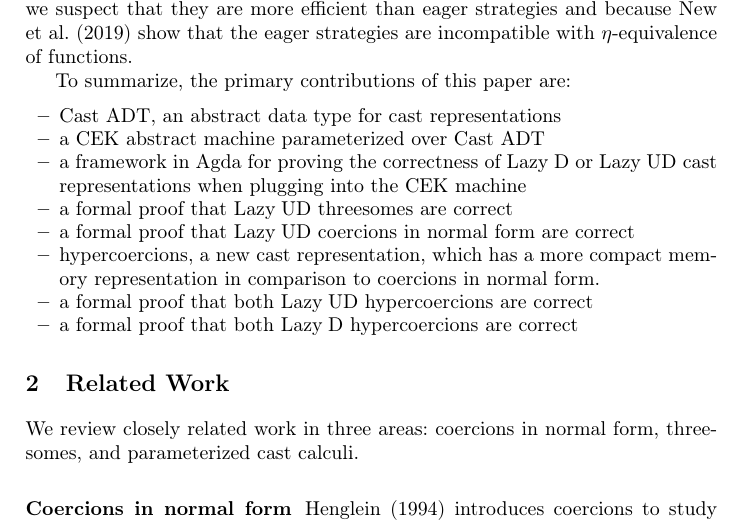
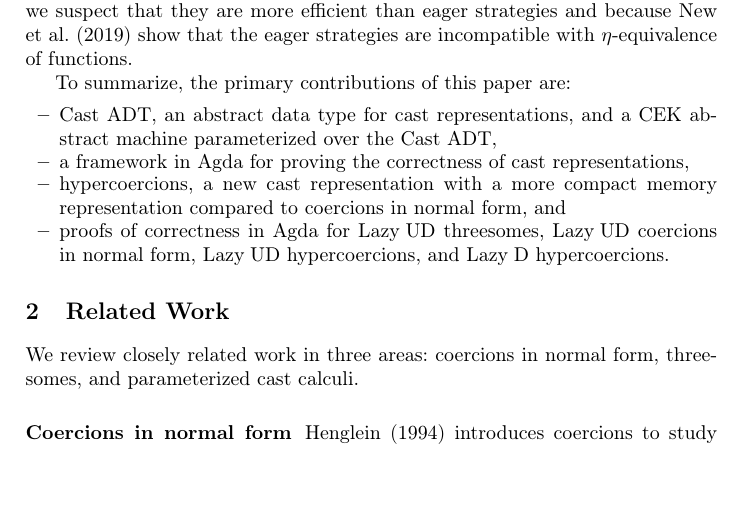
Before and after one commit to LuKC1024/esop-2020, a LaTeX paper (paper.tex): part of page 4 of 29, cut so that both start at the same text, the shorter picture padded with empty space. Compiled offline with pdfLaTeX.

Commit message:
reorganization of the summary of contributions

```diff
--- a/paper.tex
+++ b/paper.tex
@@ -509,18 +509,17 @@ strategies are incompatible with $\eta$-equivalence of functions.
 
 To summarize, the primary contributions of this paper are:
 \begin{itemize}
-    \item Cast ADT, an abstract data type for cast representations
-    \item a CEK abstract machine parameterized over Cast ADT
-	\item a framework in Agda for proving the correctness of \LD\ or \LUD\
-	cast representations when plugging into the CEK machine
-	\item a formal proof that \LUD\ threesomes are correct
-	\item a formal proof that \LUD\ coercions in normal form are correct
-	\item hypercoercions, a new cast representation, which
-	has a more compact memory representation in comparison to coercions in
-	normal form.
-	\item a formal proof that both \LUD\ hypercoercions are correct
-	\item a formal proof that both \LD\ hypercoercions are correct
+\item Cast ADT, an abstract data type for cast representations, and a
+  CEK abstract machine parameterized over the Cast ADT,
+\item a framework in Agda for proving the correctness of cast
+  representations,
+\item hypercoercions, a new cast representation with a more compact
+  memory representation compared to coercions in normal form, and
+\item proofs of correctness in Agda for \LUD\ threesomes,
+  \LUD\ coercions in normal form, \LUD\ hypercoercions, and
+  \LD\ hypercoercions.
 \end{itemize}
+
 
 \section{Related Work}
 \label{chap:related-works}
```
